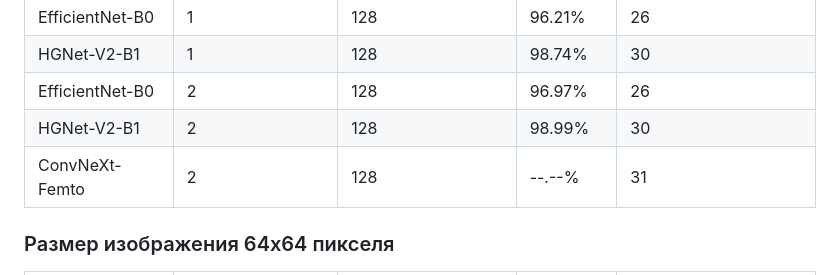
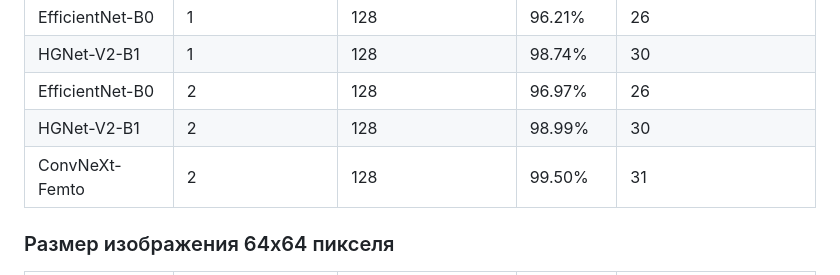
Before and after one commit to IlyaLion/donorseach-documents-orientation, a Markdown page: README.md, the part around the change. Rendered like a GitHub page.

```diff
--- a/README.md
+++ b/README.md
@@ -33,7 +33,7 @@
 | HGNet-V2-B1       | 1                 | 128                | 98.74%   | 30                      |
 | EfficientNet-B0   | 2                 | 128                | 96.97%   | 26                      |
 | HGNet-V2-B1       | 2                 | 128                | 98.99%   | 30                      |
-| ConvNeXt-Femto    | 2                 | 128                | --.--%   | 31                      |
+| ConvNeXt-Femto    | 2                 | 128                | 99.50%   | 31                      |
 
 ### Размер изображения 64x64 пикселя
 
```
